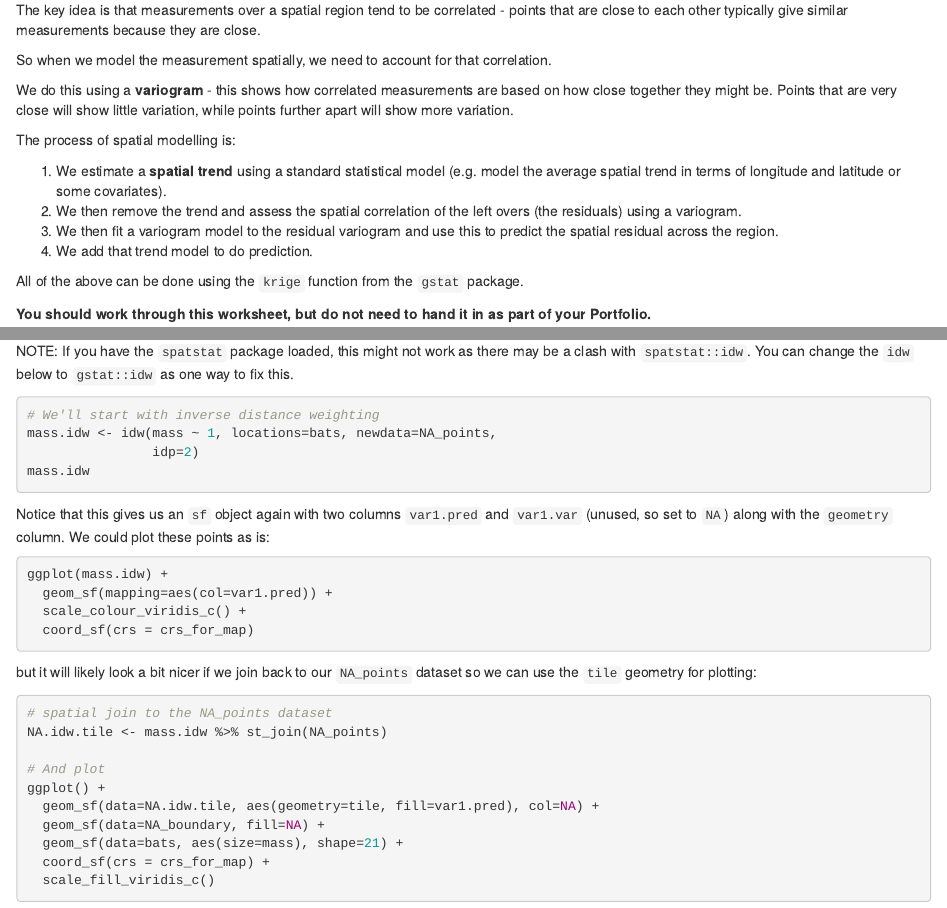
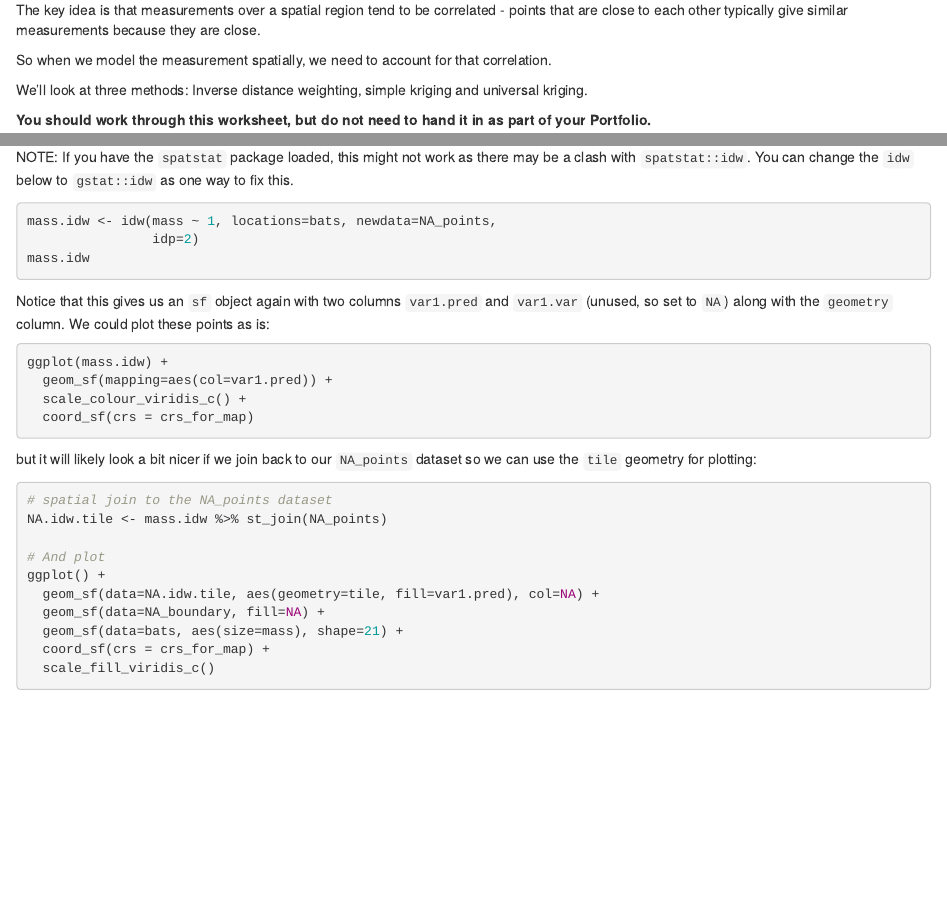
Before and after one commit to jmarshallnz/233214, an R Markdown document (labs/week12_workshop.Rmd): the page in a window 1100 px wide, from 240 px down, and a second part further down, joined at a grey line. Rendered offline with R 4.5, knitr and Pandoc, with nearby package versions; the code chunks are not run, so their results and figures are left out.

Commit message:
updates week12 workshop

````diff
--- a/labs/week12_workshop.Rmd
+++ b/labs/week12_workshop.Rmd
@@ -13,16 +13,7 @@ The key idea is that measurements over a spatial region tend to be correlated -
 
 So when we model the measurement spatially, we need to account for that correlation.
 
-We do this using a **variogram** - this shows how correlated measurements are based on how close together they might be. Points that are very close will show little variation, while points further apart will show more variation.
-
-The process of spatial modelling is:
-
-1. We estimate a **spatial trend** using a standard statistical model (e.g. model the average spatial trend in terms of longitude and latitude or some covariates).
-2. We then remove the trend and assess the spatial correlation of the left overs (the residuals) using a variogram.
-3. We then fit a variogram model to the residual variogram and use this to predict the spatial residual across the region.
-4. We add that trend model to do prediction.
-
-All of the above can be done using the `krige` function from the `gstat` package.
+We'll look at three methods: Inverse distance weighting, simple kriging and universal kriging.
 
 **You should work through this worksheet, but do not need to hand it in as part of your Portfolio.**
 
@@ -110,7 +101,6 @@ We can use the `idw` function from the `gstat` package for this. We set the inve
 NOTE: If you have the `spatstat` package loaded, this might not work as there may be a clash with `spatstat::idw`. You can change the `idw` below to `gstat::idw` as one way to fix this.
 
 ```{r}
-# We'll start with inverse distance weighting
 mass.idw <- idw(mass ~ 1, locations=bats, newdata=NA_points,
                 idp=2)
 mass.idw
````
Also changed, not shown: labs/week12_workshop.Rmd (4 more changed lines).
